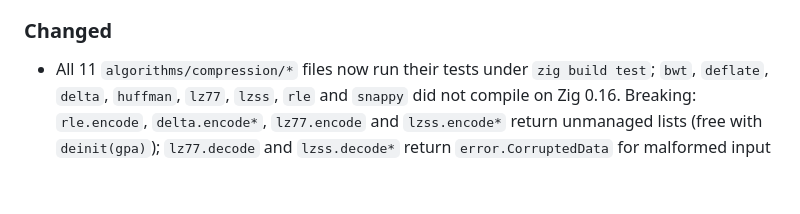
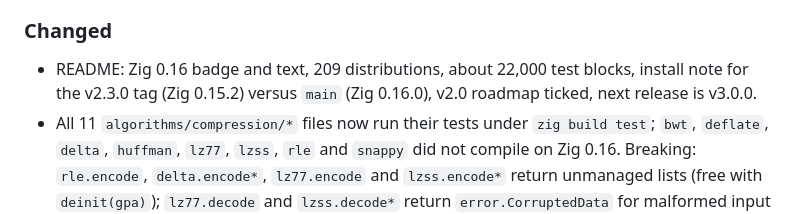
Before and after one commit to yusa-imit/zuda, a Markdown page: CHANGELOG.md, the part around the change. GitHub-like rendering; blank space fills up the shorter version.

```diff
--- a/CHANGELOG.md
+++ b/CHANGELOG.md
@@ -18,6 +18,8 @@ and this project adheres to [Semantic Versioning](https://semver.org/spec/v2.0.0
   stored in a container, and lands on ~18 public functions instead of ~40.
 
 ### Changed
+- README: Zig 0.16 badge and text, 209 distributions, about 22,000 test blocks, install note for the
+  v2.3.0 tag (Zig 0.15.2) versus `main` (Zig 0.16.0), v2.0 roadmap ticked, next release is v3.0.0.
 - All 11 `algorithms/compression/*` files now run their tests under `zig build test`; `bwt`,
   `deflate`, `delta`, `huffman`, `lz77`, `lzss`, `rle` and `snappy` did not compile on Zig 0.16.
   Breaking: `rle.encode`, `delta.encode*`, `lz77.encode` and `lzss.encode*` return unmanaged lists
```
Also changed, not shown: README.md (+19 -16 lines).
